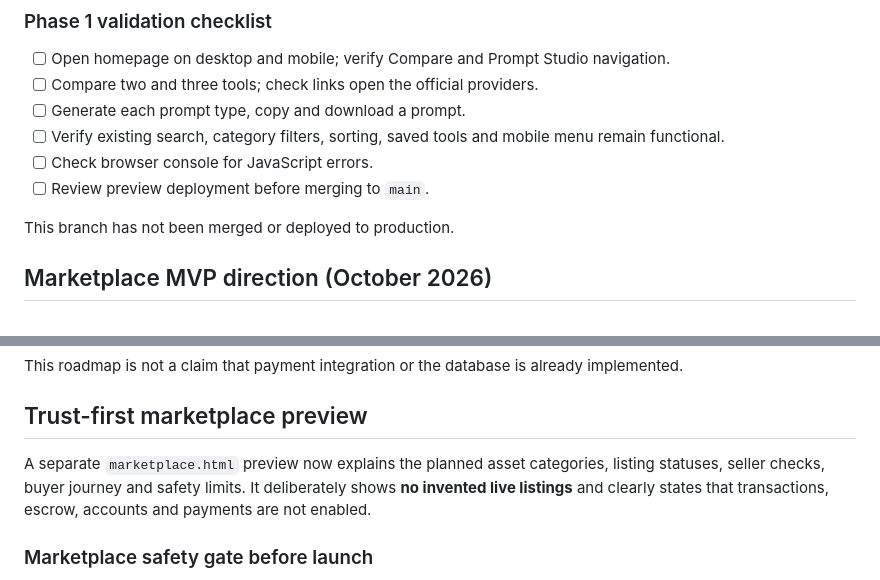
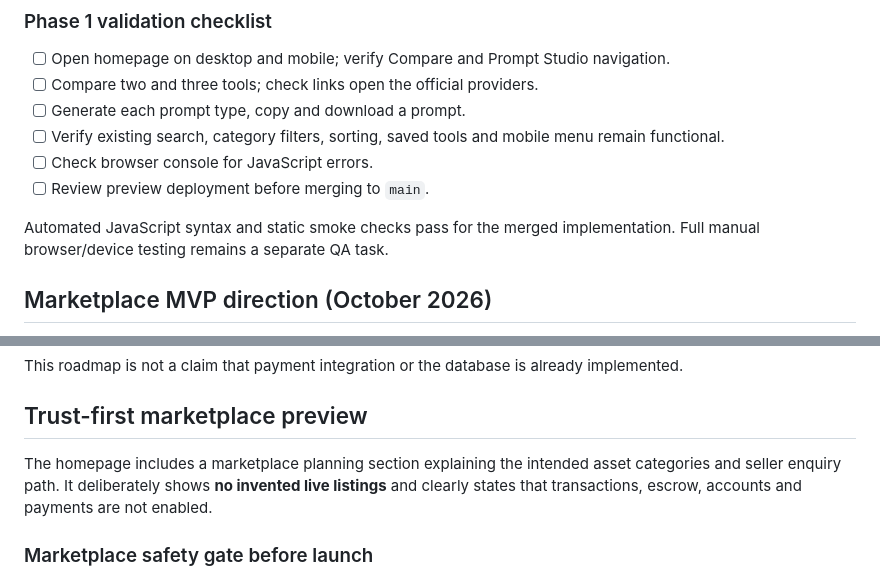
Before and after one commit to Manojpatil7711/AI-FACTORY-, a Markdown page: README.md, 2 parts joined by grey strips. Rendered like a GitHub page.

```diff
--- a/README.md
+++ b/README.md
@@ -104,7 +105,7 @@ Implemented on the `feature/phase-1-smart-directory` branch:
 - [ ] Check browser console for JavaScript errors.
 - [ ] Review preview deployment before merging to `main`.
 
-This branch has not been merged or deployed to production.
+Automated JavaScript syntax and static smoke checks pass for the merged implementation. Full manual browser/device testing remains a separate QA task.
 
 
 ## Marketplace MVP direction (October 2026)
@@ -145,7 +146,7 @@ This roadmap is not a claim that payment integration or the database is already
 
 ## Trust-first marketplace preview
 
-A separate `marketplace.html` preview now explains the planned asset categories, listing statuses, seller checks, buyer journey and safety limits. It deliberately shows **no invented live listings** and clearly states that transactions, escrow, accounts and payments are not enabled.
+The homepage includes a marketplace planning section explaining the intended asset categories and seller enquiry path. It deliberately shows **no invented live listings** and clearly states that transactions, escrow, accounts and payments are not enabled.
 
 ### Marketplace safety gate before launch
 
```
Also changed, not shown: other parts of README.md (+18 -17 lines).
